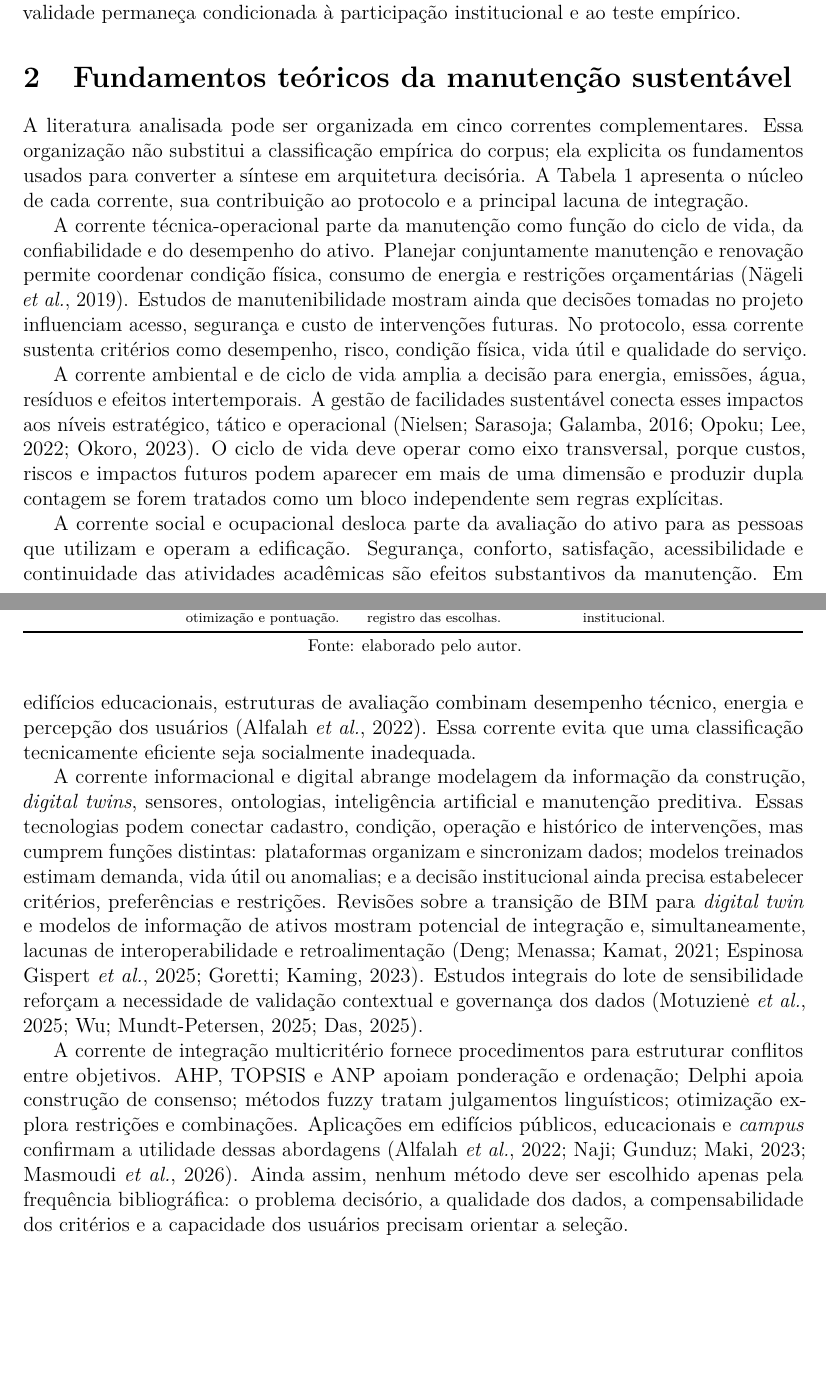
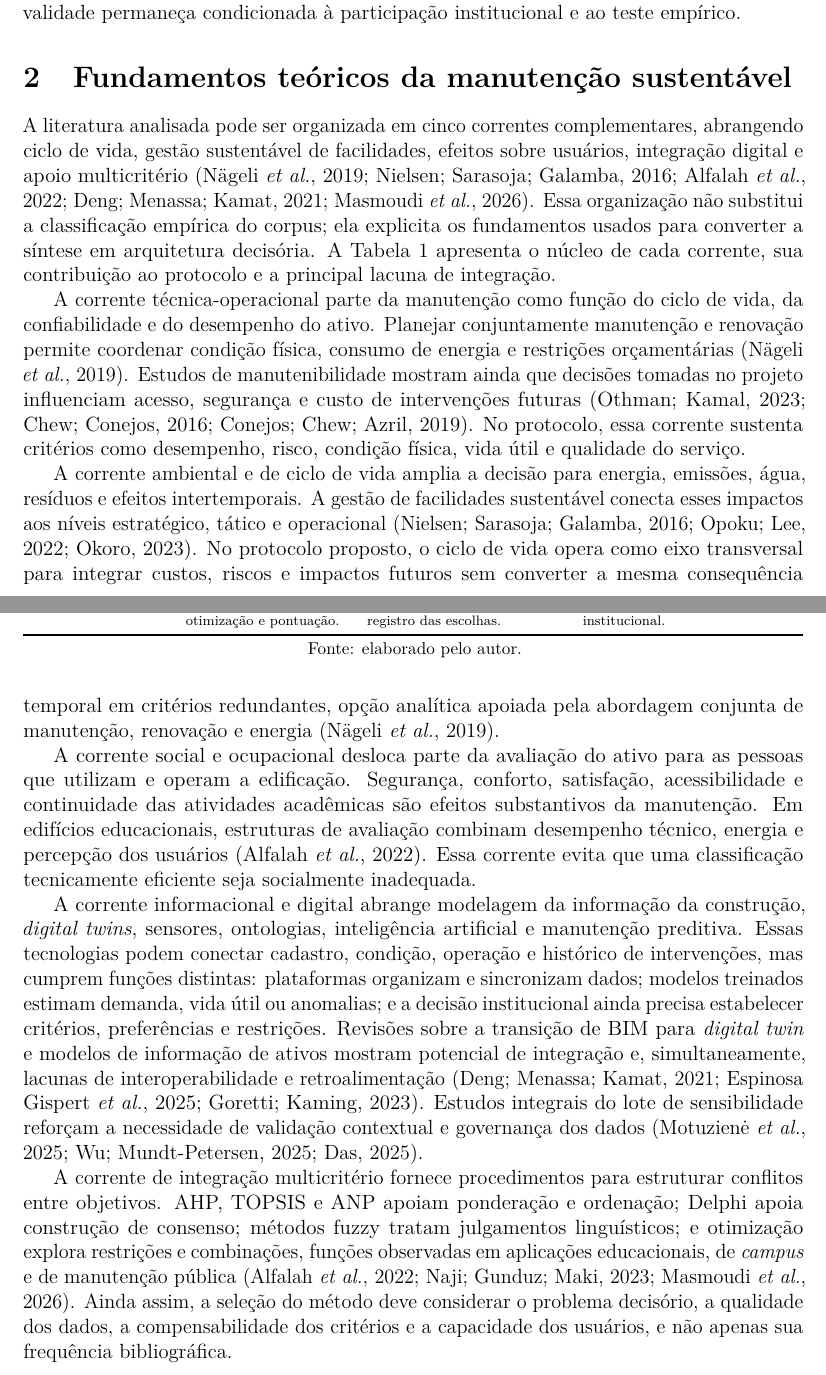
Before and after one commit to adinailson88/NOVA-revisao-bibliografica, a LaTeX document (latex-artigo/main.tex, which reads latex-artigo/sections/02_revisao.tex): two parts of pages 3 and 4 of 31, joined at a grey line, cut so that both start at the same text, the shorter picture padded with empty space. Compiled offline with pdfLaTeX.

Commit message:
text: reforcar suporte bibliografico dos fundamentos [skip ci]

```diff
--- a/latex-artigo/sections/02_revisao.tex
+++ b/latex-artigo/sections/02_revisao.tex
@@ -1,7 +1,7 @@
 \section{Fundamentos teóricos da manutenção sustentável}
 \label{sec:revisao}
 
-A literatura analisada pode ser organizada em cinco correntes complementares. Essa organização não substitui a classificação empírica do corpus; ela explicita os fundamentos usados para converter a síntese em arquitetura decisória. A Tabela~\ref{tab:correntesteoricas} apresenta o núcleo de cada corrente, sua contribuição ao protocolo e a principal lacuna de integração.
+A literatura analisada pode ser organizada em cinco correntes complementares, abrangendo ciclo de vida, gestão sustentável de facilidades, efeitos sobre usuários, integração digital e apoio multicritério \parencite{nageli_ciclovida_2019,nielsen_sustentabilidadefm_2016,alfalah_frameworkeducacional_2022,deng_bimdigitaltwins_2021,masmoudi_ahptopsis_2026}. Essa organização não substitui a classificação empírica do corpus; ela explicita os fundamentos usados para converter a síntese em arquitetura decisória. A Tabela~\ref{tab:correntesteoricas} apresenta o núcleo de cada corrente, sua contribuição ao protocolo e a principal lacuna de integração.
 
 \begin{table}[htbp]
 \centering
@@ -22,12 +22,12 @@ Integração multicritério & AHP, TOPSIS, ANP, Delphi, lógica fuzzy, otimizaç
 \fonteautor
 \end{table}
 
-A corrente técnica-operacional parte da manutenção como função do ciclo de vida, da confiabilidade e do desempenho do ativo. Planejar conjuntamente manutenção e renovação permite coordenar condição física, consumo de energia e restrições orçamentárias \parencite{nageli_ciclovida_2019}. Estudos de manutenibilidade mostram ainda que decisões tomadas no projeto influenciam acesso, segurança e custo de intervenções futuras. No protocolo, essa corrente sustenta critérios como desempenho, risco, condição física, vida útil e qualidade do serviço.
+A corrente técnica-operacional parte da manutenção como função do ciclo de vida, da confiabilidade e do desempenho do ativo. Planejar conjuntamente manutenção e renovação permite coordenar condição física, consumo de energia e restrições orçamentárias \parencite{nageli_ciclovida_2019}. Estudos de manutenibilidade mostram ainda que decisões tomadas no projeto influenciam acesso, segurança e custo de intervenções futuras \parencite{othman_manutenibilidadeesi_2023,chew_manutenibilidadeverde_2016,conejos_verticalgreenery_2019}. No protocolo, essa corrente sustenta critérios como desempenho, risco, condição física, vida útil e qualidade do serviço.
 
-A corrente ambiental e de ciclo de vida amplia a decisão para energia, emissões, água, resíduos e efeitos intertemporais. A gestão de facilidades sustentável conecta esses impactos aos níveis estratégico, tático e operacional \parencite{nielsen_sustentabilidadefm_2016,opoku_futurofm_2022,okoro_sustainablefm_2023}. O ciclo de vida deve operar como eixo transversal, porque custos, riscos e impactos futuros podem aparecer em mais de uma dimensão e produzir dupla contagem se forem tratados como um bloco independente sem regras explícitas.
+A corrente ambiental e de ciclo de vida amplia a decisão para energia, emissões, água, resíduos e efeitos intertemporais. A gestão de facilidades sustentável conecta esses impactos aos níveis estratégico, tático e operacional \parencite{nielsen_sustentabilidadefm_2016,opoku_futurofm_2022,okoro_sustainablefm_2023}. No protocolo proposto, o ciclo de vida opera como eixo transversal para integrar custos, riscos e impactos futuros sem converter a mesma consequência temporal em critérios redundantes, opção analítica apoiada pela abordagem conjunta de manutenção, renovação e energia \parencite{nageli_ciclovida_2019}.
 
 A corrente social e ocupacional desloca parte da avaliação do ativo para as pessoas que utilizam e operam a edificação. Segurança, conforto, satisfação, acessibilidade e continuidade das atividades acadêmicas são efeitos substantivos da manutenção. Em edifícios educacionais, estruturas de avaliação combinam desempenho técnico, energia e percepção dos usuários \parencite{alfalah_frameworkeducacional_2022}. Essa corrente evita que uma classificação tecnicamente eficiente seja socialmente inadequada.
 
 A corrente informacional e digital abrange modelagem da informação da construção, \textit{digital twins}, sensores, ontologias, inteligência artificial e manutenção preditiva. Essas tecnologias podem conectar cadastro, condição, operação e histórico de intervenções, mas cumprem funções distintas: plataformas organizam e sincronizam dados; modelos treinados estimam demanda, vida útil ou anomalias; e a decisão institucional ainda precisa estabelecer critérios, preferências e restrições. Revisões sobre a transição de BIM para \textit{digital twin} e modelos de informação de ativos mostram potencial de integração e, simultaneamente, lacunas de interoperabilidade e retroalimentação \parencite{deng_bimdigitaltwins_2021,gispert_ontologiaativos_2025,goretti_bimoem_2023}. Estudos integrais do lote de sensibilidade reforçam a necessidade de validação contextual e governança dos dados \parencite{motuziene_ventilacaoia_2025,wu_gnnvidautil_2025,das_iotai_2025}.
 
-A corrente de integração multicritério fornece procedimentos para estruturar conflitos entre objetivos. AHP, TOPSIS e ANP apoiam ponderação e ordenação; Delphi apoia construção de consenso; métodos fuzzy tratam julgamentos linguísticos; otimização explora restrições e combinações. Aplicações em edifícios públicos, educacionais e \textit{campus} confirmam a utilidade dessas abordagens \parencite{alfalah_frameworkeducacional_2022,naji_campusdelphi_2023,masmoudi_ahptopsis_2026}. Ainda assim, nenhum método deve ser escolhido apenas pela frequência bibliográfica: o problema decisório, a qualidade dos dados, a compensabilidade dos critérios e a capacidade dos usuários precisam orientar a seleção.
+A corrente de integração multicritério fornece procedimentos para estruturar conflitos entre objetivos. AHP, TOPSIS e ANP apoiam ponderação e ordenação; Delphi apoia construção de consenso; métodos fuzzy tratam julgamentos linguísticos; e otimização explora restrições e combinações, funções observadas em aplicações educacionais, de \textit{campus} e de manutenção pública \parencite{alfalah_frameworkeducacional_2022,naji_campusdelphi_2023,masmoudi_ahptopsis_2026}. Ainda assim, a seleção do método deve considerar o problema decisório, a qualidade dos dados, a compensabilidade dos critérios e a capacidade dos usuários, e não apenas sua frequência bibliográfica.
```
